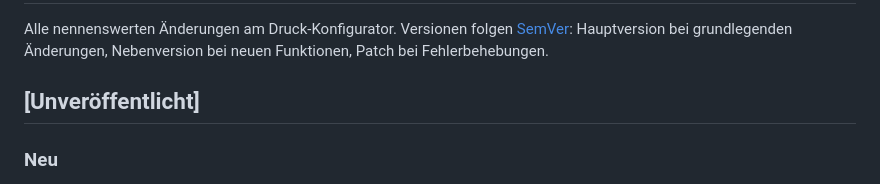
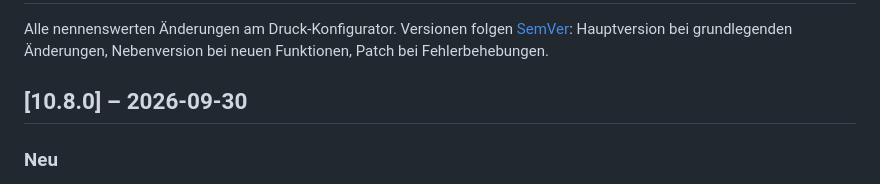
Before and after one commit to TMA84/druck-konfigurator, a Markdown page: CHANGELOG.md, the part around the change. Rendered like a GitHub page.

Commit message:
chore: 10.8.0
Co-Authored-By: Claude Opus 5.5 <noreply@anthropic.com>

```diff
--- a/CHANGELOG.md
+++ b/CHANGELOG.md
@@ -2,7 +2,7 @@
 
 Alle nennenswerten Änderungen am Druck-Konfigurator. Versionen folgen [SemVer](https://semver.org/lang/de/): Hauptversion bei grundlegenden Änderungen, Nebenversion bei neuen Funktionen, Patch bei Fehlerbehebungen.
 
-## [Unveröffentlicht]
+## [10.8.0] – 2026-09-30
 
 ### Neu
 - **Objekte überspringen** während des Drucks (Tab ④ → Druckauftrag → Objekte): ein Teil, das sich gelöst hat, lässt sich weglassen, der Rest druckt weiter. Befehl der Werksfirmware (skip im Kanal „web“, Protokoll-Fakt aus anycubic-orca-plugin); Objekte aus dem G-Code, Umrisse im 3D-Fortschritt. Nur für Drucke aus dem Tool.
```
